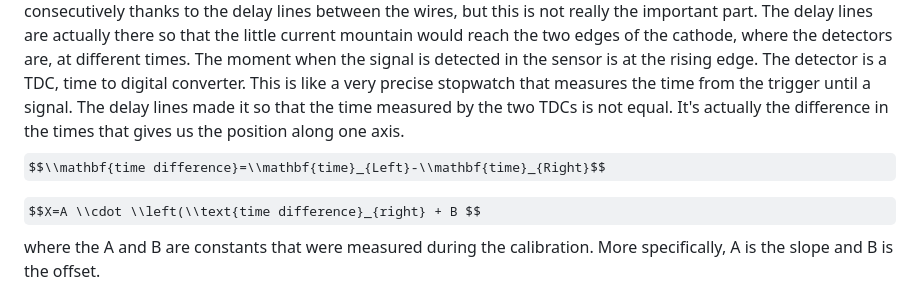
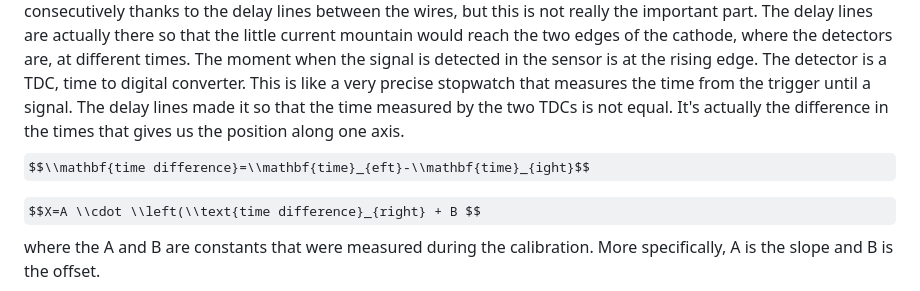
Before and after one commit to saskiapoldmaa/saskiapoldmaa.github.io, a Markdown page: articles/dwc.md, the part around the change. Rendered like a GitHub page; some formulas as TeX source.

```diff
--- a/articles/dwc.md
+++ b/articles/dwc.md
@@ -11,7 +11,7 @@ Neighbouring cathode wires are connected to each other with little delay lines.
 
 Image current\*
 ... also known as mirror current, in this context, is just the current which the magnetic field of the neighbouring anode produced in our cathode. The words "image" or "mirror" are used because it turns out that as far as the magnetic field is concerned, the current inside our electrode can be modelled as a reflection of the anode, where the mirror is the surface of our cathode. Each tiny step is the contribution from a single wire. They add up consecutively thanks to the delay lines between the wires, but this is not really the important part. The delay lines are actually there so that the little current mountain would reach the two edges of the cathode, where the detectors are, at different times. The moment when the signal is detected in the sensor is at the rising edge. The detector is a TDC, time to digital converter. This is like a very precise stopwatch that measures the time from the trigger until a signal. The delay lines made it so that the time measured by the two TDCs is not equal. It's actually the difference in the times that gives us the position along one axis.
-$$\\mathbf{time difference}=\\mathbf{time}_{Left}-\\mathbf{time}_{Right}$$
+$$\\mathbf{time difference}=\\mathbf{time}_{eft}-\\mathbf{time}_{ight}$$
 
 $$X=A \\cdot \\left(\\text{time difference}_{right} + B $$ where the A and B are constants that were measured during the calibration. More specifically, A is the slope and B is the offset.
 
```
